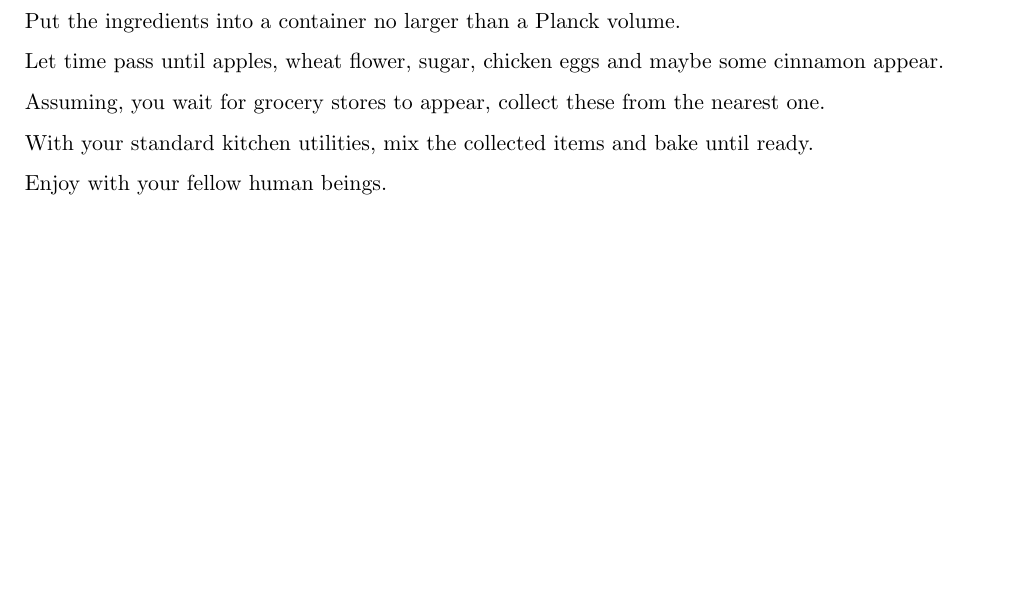
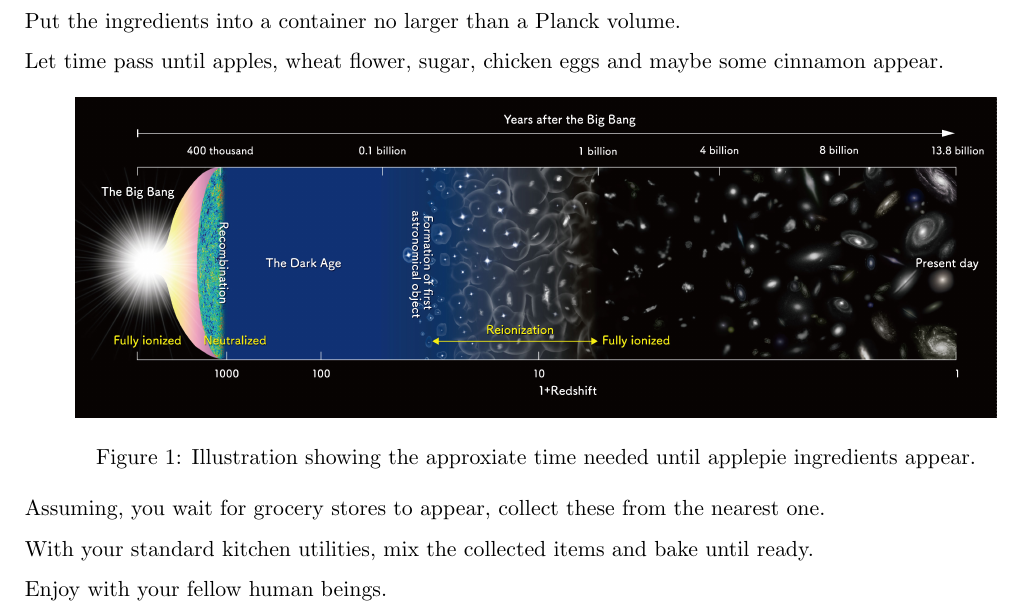
Before and after one commit to NordicGeodesy/TheCookbook, a LaTeX document (cookbook.tex): part of the page, cut so that both start at the same text, the shorter picture padded with empty space. Compiled offline with pdfLaTeX.

Commit message:
Add illustration of the workflow (cosmic timescale).

```diff
--- a/cookbook.tex
+++ b/cookbook.tex
@@ -3,6 +3,8 @@
 \usepackage[parfill]{parskip}
 \usepackage[utf8]{inputenc}
 \usepackage{csquotes}
+\usepackage{graphicx}
+\graphicspath{{./assets}}
 \title{Cookbook}
 \author{The Great Chef in the Sky}
 \begin{document}
@@ -30,6 +32,12 @@ Put the ingredients into a container no larger than a Planck volume.
 
 Let time pass until apples, wheat flower, sugar, chicken eggs and maybe some cinnamon appear.
 
+\begin{figure}[h]
+\centering
+\includegraphics[width=.9\textwidth]{cosmic-applepie-cooking-time.jpg}
+\caption{Illustration showing the approxiate time needed until applepie ingredients appear.}
+\end{figure}
+
 Assuming, you wait for grocery stores to appear, collect these from the nearest one.
 
 With your standard kitchen utilities, mix the collected items and bake until ready.
```
Also changed, not shown: assets/cosmic-applepie-cooking-time.jpg (added).
